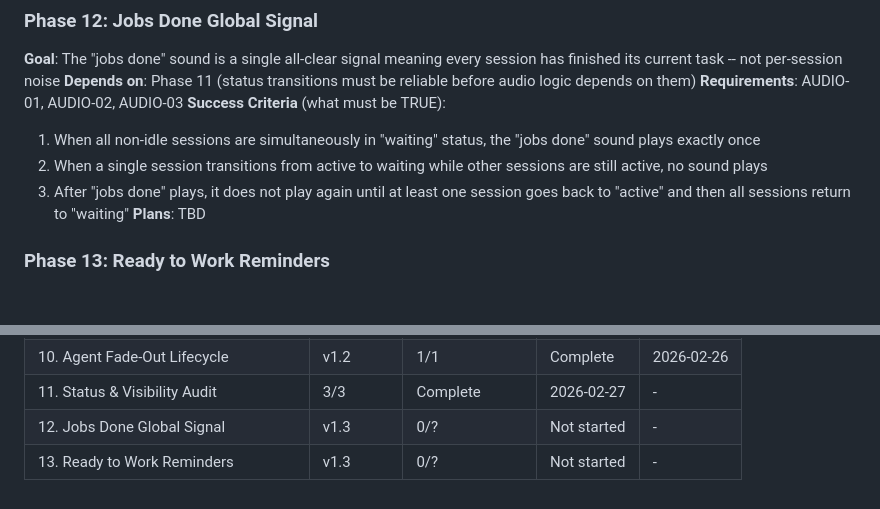
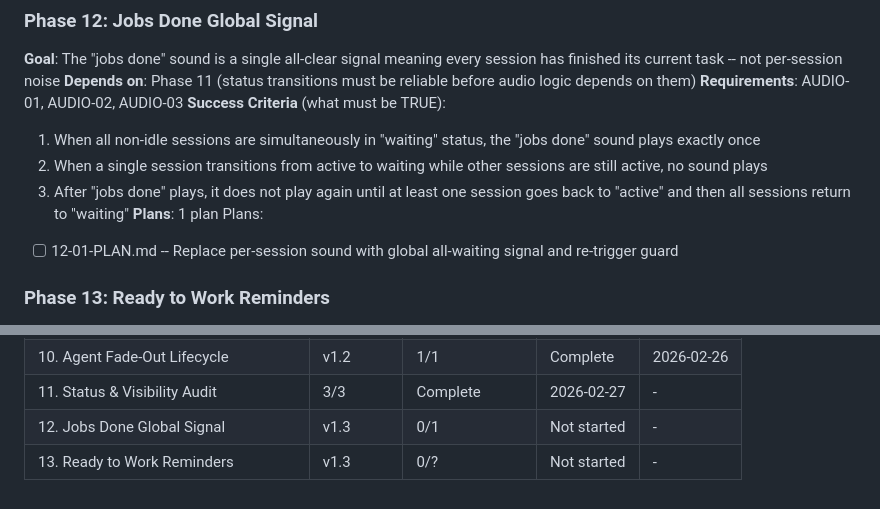
Before and after one commit to dan-strand/agentic-world, a Markdown page: .planning/ROADMAP.md, 2 parts joined by grey strips. Drawn GitHub-style; blank space fills up the shorter version.

Commit message:
docs(12): create phase plan for jobs-done global signal

```diff
--- a/.planning/ROADMAP.md
+++ b/.planning/ROADMAP.md
@@ -79,7 +79,9 @@ Plans:
   1. When all non-idle sessions are simultaneously in "waiting" status, the "jobs done" sound plays exactly once
   2. When a single session transitions from active to waiting while other sessions are still active, no sound plays
   3. After "jobs done" plays, it does not play again until at least one session goes back to "active" and then all sessions return to "waiting"
-**Plans**: TBD
+**Plans**: 1 plan
+Plans:
+- [ ] 12-01-PLAN.md -- Replace per-session sound with global all-waiting signal and re-trigger guard
 
 ### Phase 13: Ready to Work Reminders
 **Goal**: Each waiting session gets a gentle audio nudge after sitting unattended, without sounds piling up across multiple sessions
@@ -110,5 +112,5 @@ Phases execute in numeric order: 11 -> 12 -> 13
 | 9. Speech Bubbles and Project Routing | v1.2 | 1/1 | Complete | 2026-02-26 |
 | 10. Agent Fade-Out Lifecycle | v1.2 | 1/1 | Complete | 2026-02-26 |
 | 11. Status & Visibility Audit | 3/3 | Complete   | 2026-02-27 | - |
-| 12. Jobs Done Global Signal | v1.3 | 0/? | Not started | - |
+| 12. Jobs Done Global Signal | v1.3 | 0/1 | Not started | - |
 | 13. Ready to Work Reminders | v1.3 | 0/? | Not started | - |
```
Also changed, not shown: 1 other file.
